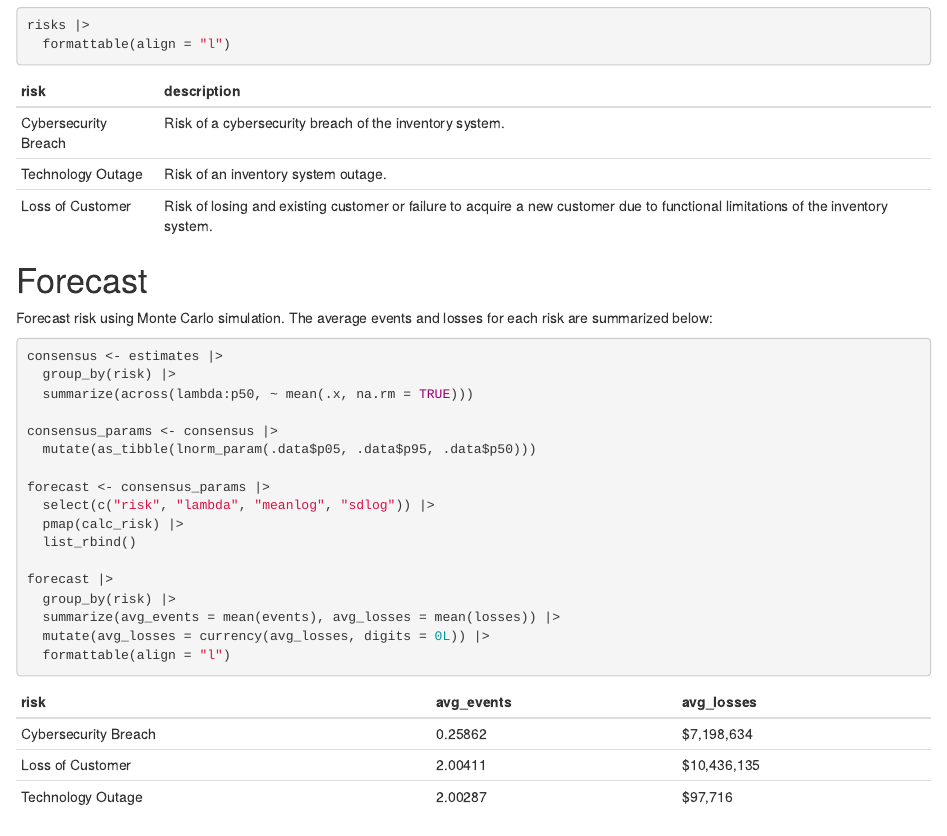
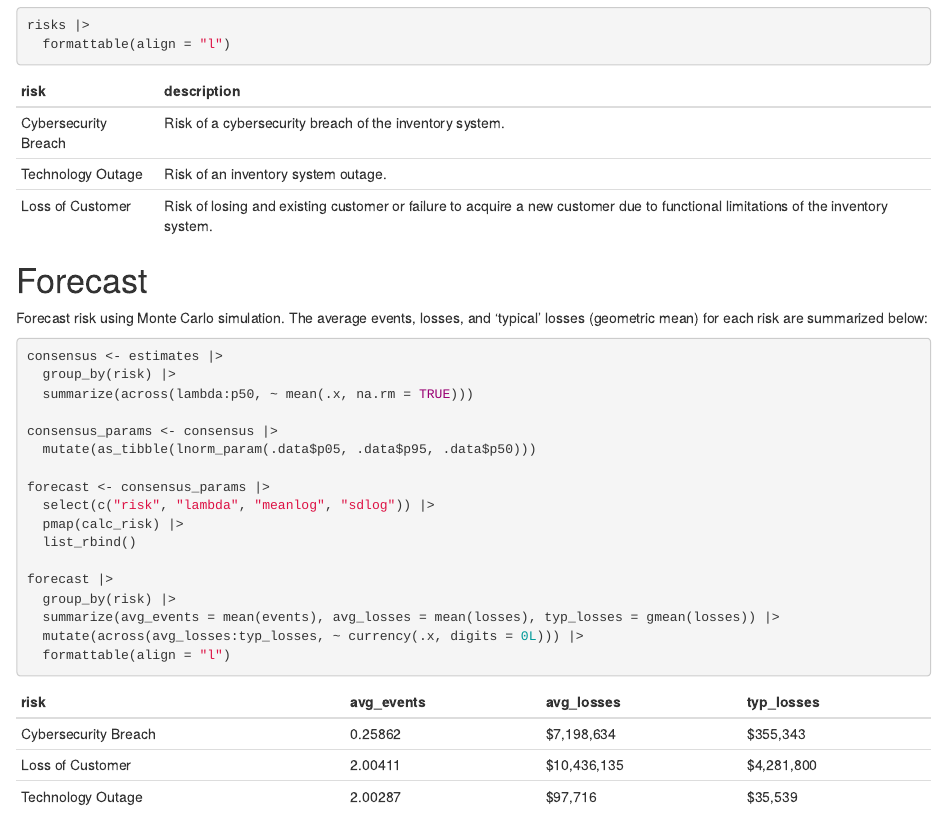
Before and after one commit to jabenninghoff/quantrr, an R Markdown document (standalone/analysis/widgetsys.Rmd): the page in a window 1100 px wide, from 1820 px down. Rendered offline with R 4.5, knitr and Pandoc, with nearby package versions; code that draws random numbers runs with fixed seeds of ours; some code elsewhere in the file could not run offline; column names are cleaned by a stand-in for the janitor package.

Commit message:
Add geometric mean as 'typical' losses

````diff
--- a/standalone/analysis/widgetsys.Rmd
+++ b/standalone/analysis/widgetsys.Rmd
@@ -104,8 +104,8 @@ risks |>
 
 # Forecast
 
-Forecast risk using Monte Carlo simulation. The average events and losses for each risk are
-summarized below:
+Forecast risk using Monte Carlo simulation. The average events, losses, and 'typical' losses
+(geometric mean) for each risk are summarized below:
 
 ```{r forecast}
 consensus <- estimates |>
@@ -122,8 +122,8 @@ forecast <- consensus_params |>
 
 forecast |>
   group_by(risk) |>
-  summarize(avg_events = mean(events), avg_losses = mean(losses)) |>
-  mutate(avg_losses = currency(avg_losses, digits = 0L)) |>
+  summarize(avg_events = mean(events), avg_losses = mean(losses), typ_losses = gmean(losses)) |>
+  mutate(across(avg_losses:typ_losses, ~ currency(.x, digits = 0L))) |>
   formattable(align = "l")
 ```
 
````
Also changed, not shown: NEWS.md (+2 -0 lines).
